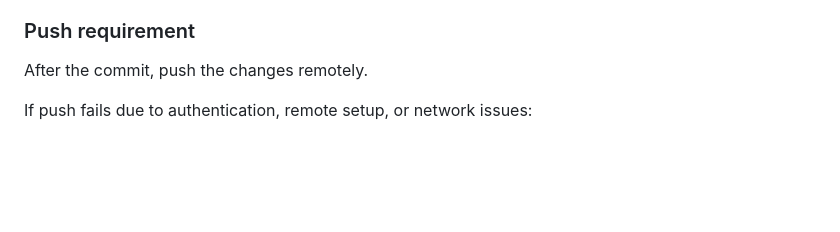
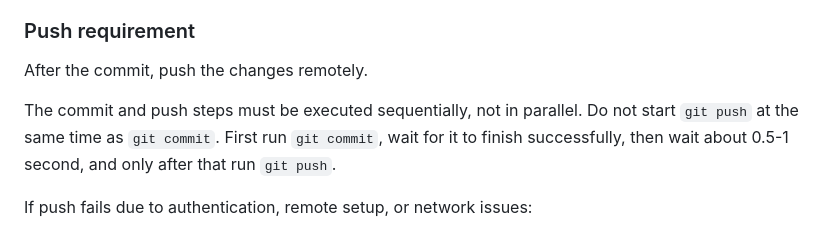
Before and after one commit to quadratishkin/Photo-Searcher, a Markdown page: AGENTS.md, the part around the change. GitHub-like rendering; blank space fills up the shorter version.

Commit message:
Clarify sequential commit and push workflow in agent guide
Document that git commit and git push must never be started in parallel. Require the agent to wait for commit completion and then pause briefly before pushing, to avoid races where push runs before the commit exists.

```diff
--- a/AGENTS.md
+++ b/AGENTS.md
@@ -278,6 +278,10 @@ If appropriate, include a longer body describing:
 ### Push requirement
 After the commit, push the changes remotely.
 
+The commit and push steps must be executed sequentially, not in parallel.
+Do not start `git push` at the same time as `git commit`.
+First run `git commit`, wait for it to finish successfully, then wait about 0.5-1 second, and only after that run `git push`.
+
 If push fails due to authentication, remote setup, or network issues:
 - report it honestly,
 - explain the exact reason,
```
